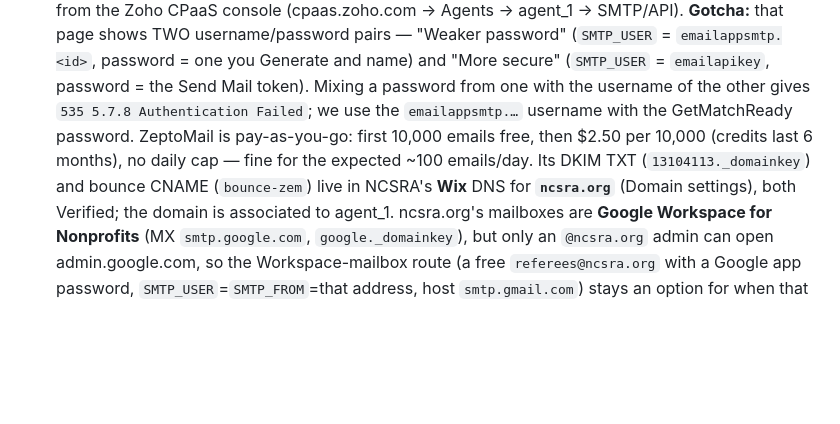
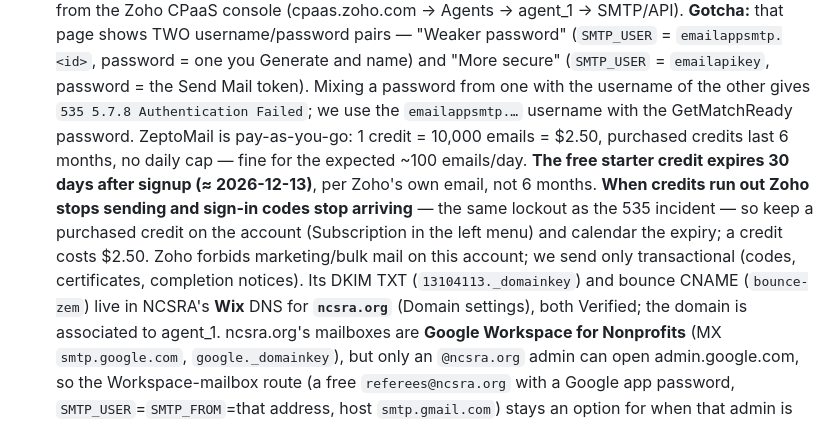
Before and after one commit to jeremylaytonbrownsmith-droid/NCYSACourses, a Markdown page: CLAUDE.md, the part around the change. GitHub-like rendering; blank space fills up the shorter version.

Commit message:
docs: Zoho free credit expires in 30 days; keep a paid credit on the account
Co-Authored-By: Claude Fable 5.1 <noreply@anthropic.com>
Claude-Session: https://claude.ai/code/session_018u9gfGCRwBF7xDumhssY86

```diff
--- a/CLAUDE.md
+++ b/CLAUDE.md
@@ -248,9 +248,15 @@ certificate (`maybeCompleteCourse`) and may fire a partner return URL.
   (`SMTP_USER` = `emailapikey`, password = the Send Mail token). Mixing a
   password from one with the username of the other gives `535 5.7.8
   Authentication Failed`; we use the `emailappsmtp.…` username with the
-  GetMatchReady password. ZeptoMail is pay-as-you-go: first 10,000 emails
-  free, then $2.50 per 10,000 (credits last 6 months), no daily cap — fine for
-  the expected ~100 emails/day. Its DKIM TXT (`13104113._domainkey`) and bounce
+  GetMatchReady password. ZeptoMail is pay-as-you-go: 1 credit = 10,000
+  emails = $2.50, purchased credits last 6 months, no daily cap — fine for the
+  expected ~100 emails/day. **The free starter credit expires 30 days after
+  signup (≈ 2026-12-13)**, per Zoho's own email, not 6 months. **When credits
+  run out Zoho stops sending and sign-in codes stop arriving** — the same
+  lockout as the 535 incident — so keep a purchased credit on the account
+  (Subscription in the left menu) and calendar the expiry; a credit costs
+  $2.50. Zoho forbids marketing/bulk mail on this account; we send only
+  transactional (codes, certificates, completion notices). Its DKIM TXT (`13104113._domainkey`) and bounce
   CNAME (`bounce-zem`) live in NCSRA's **Wix** DNS for **`ncsra.org`** (Domain
   settings), both Verified; the domain is associated to agent_1. ncsra.org's
   mailboxes are **Google Workspace for Nonprofits** (MX `smtp.google.com`,
```
